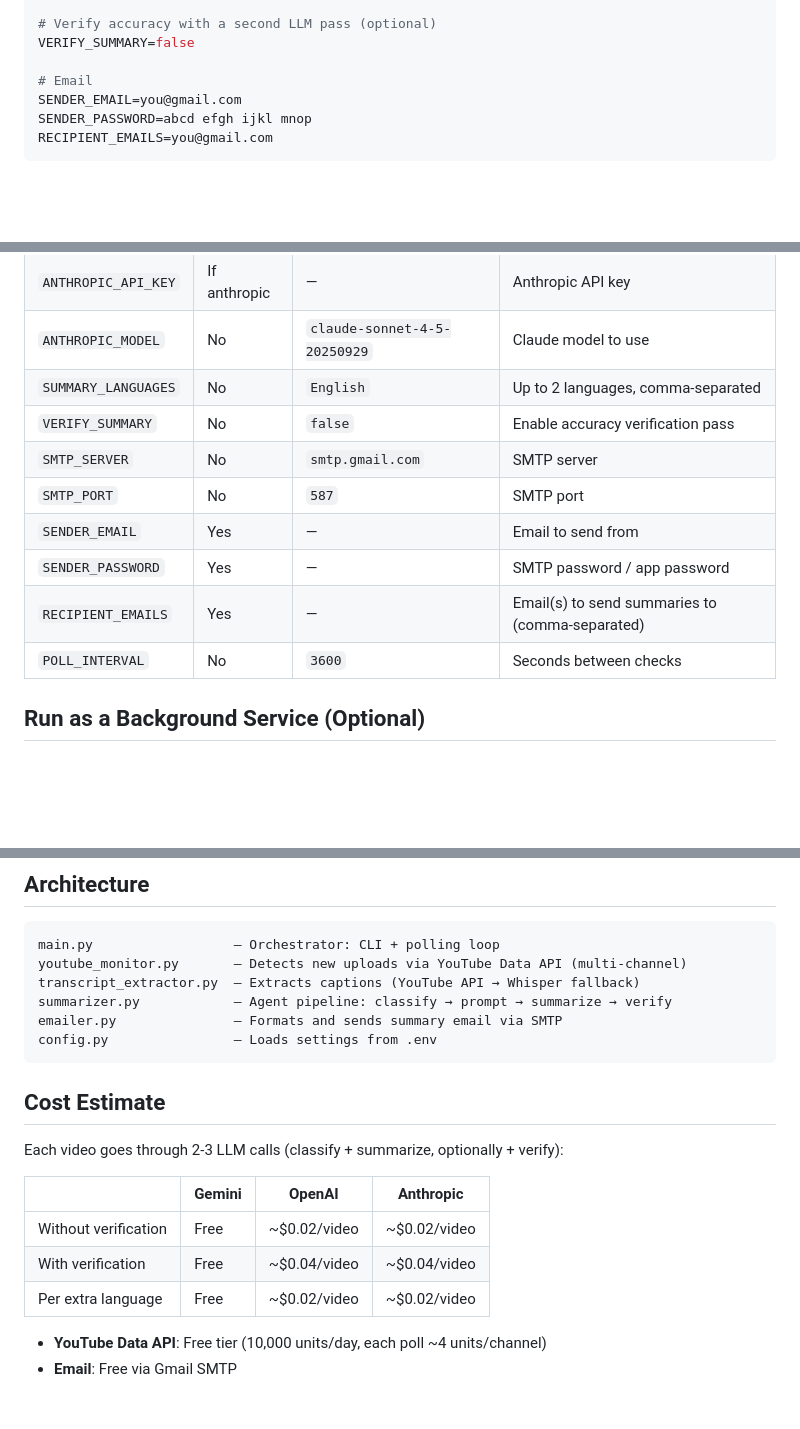
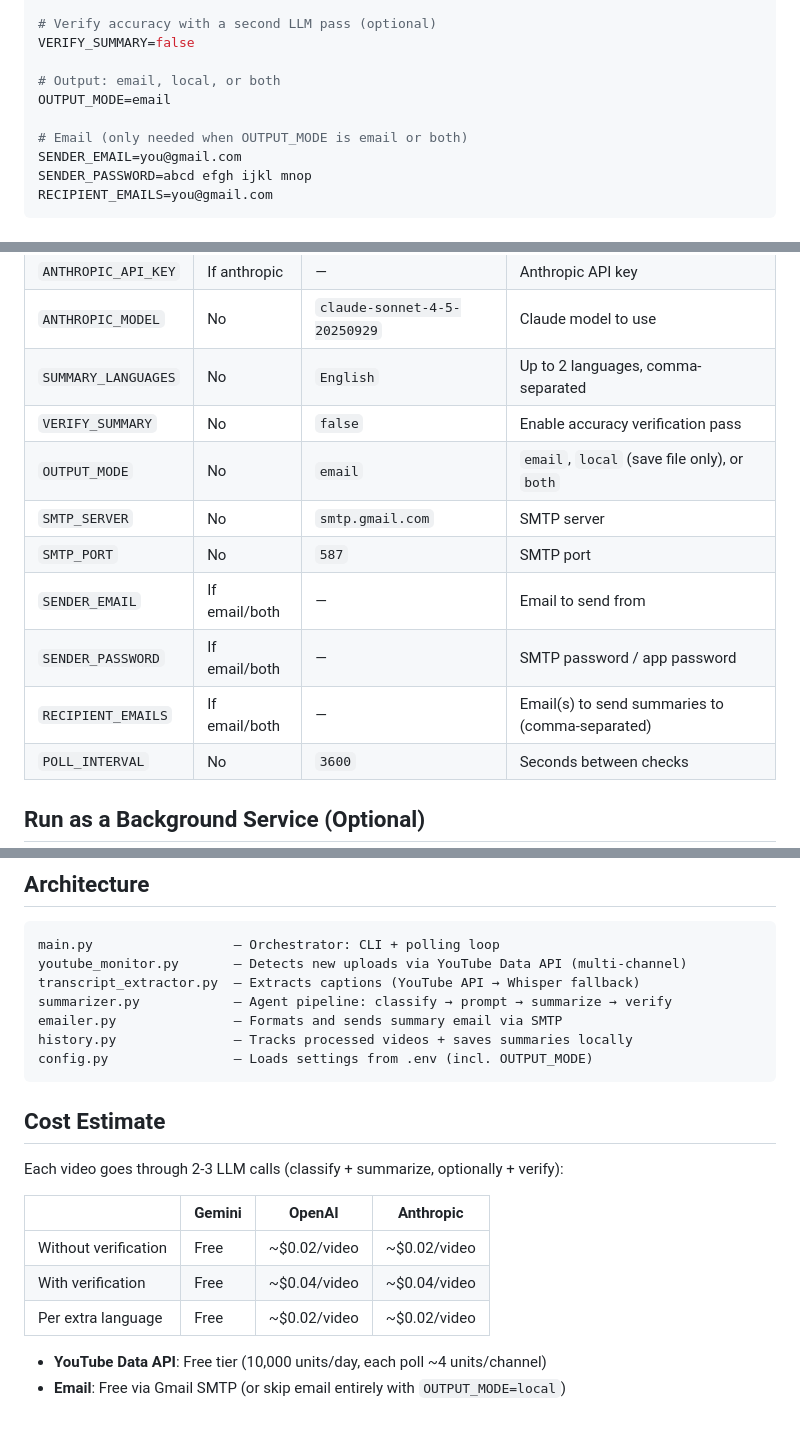
Before and after one commit to likixh/VideoDigestAgent--Feishu, a Markdown page: README.md, 3 parts joined by grey strips. Drawn GitHub-style; blank space fills up the shorter version.

Commit message:
Update README to document OUTPUT_MODE feature
Reflect the new email/local/both output mode option across all
relevant sections: intro, setup instructions, env example, config
reference table, and architecture listing.

https://claude.ai/code/session_01Pde7H4t4FTuFHcT83tYsC9

````diff
--- a/README.md
+++ b/README.md
@@ -92,7 +94,10 @@ SUMMARY_LANGUAGES=English,Chinese
 # Verify accuracy with a second LLM pass (optional)
 VERIFY_SUMMARY=false
 
-# Email
+# Output: email, local, or both
+OUTPUT_MODE=email
+
+# Email (only needed when OUTPUT_MODE is email or both)
 SENDER_EMAIL=you@gmail.com
 SENDER_PASSWORD=abcd efgh ijkl mnop
 RECIPIENT_EMAILS=you@gmail.com
@@ -140,11 +145,12 @@ python3 main.py --check
 | `ANTHROPIC_MODEL` | No | `claude-sonnet-4-5-20250929` | Claude model to use |
 | `SUMMARY_LANGUAGES` | No | `English` | Up to 2 languages, comma-separated |
 | `VERIFY_SUMMARY` | No | `false` | Enable accuracy verification pass |
+| `OUTPUT_MODE` | No | `email` | `email`, `local` (save file only), or `both` |
 | `SMTP_SERVER` | No | `smtp.gmail.com` | SMTP server |
 | `SMTP_PORT` | No | `587` | SMTP port |
-| `SENDER_EMAIL` | Yes | — | Email to send from |
-| `SENDER_PASSWORD` | Yes | — | SMTP password / app password |
-| `RECIPIENT_EMAILS` | Yes | — | Email(s) to send summaries to (comma-separated) |
+| `SENDER_EMAIL` | If email/both | — | Email to send from |
+| `SENDER_PASSWORD` | If email/both | — | SMTP password / app password |
+| `RECIPIENT_EMAILS` | If email/both | — | Email(s) to send summaries to (comma-separated) |
 | `POLL_INTERVAL` | No | `3600` | Seconds between checks |
 
 ## Run as a Background Service (Optional)
@@ -194,7 +200,8 @@ youtube_monitor.py       — Detects new uploads via YouTube Data API (multi-cha
 transcript_extractor.py  — Extracts captions (YouTube API → Whisper fallback)
 summarizer.py            — Agent pipeline: classify → prompt → summarize → verify
 emailer.py               — Formats and sends summary email via SMTP
-config.py                — Loads settings from .env
+history.py               — Tracks processed videos + saves summaries locally
+config.py                — Loads settings from .env (incl. OUTPUT_MODE)
 ```
 
 ## Cost Estimate
@@ -208,4 +215,4 @@ Each video goes through 2-3 LLM calls (classify + summarize, optionally + verify
 | Per extra language | Free | ~$0.02/video | ~$0.02/video |
 
 - **YouTube Data API**: Free tier (10,000 units/day, each poll ~4 units/channel)
-- **Email**: Free via Gmail SMTP
+- **Email**: Free via Gmail SMTP (or skip email entirely with `OUTPUT_MODE=local`)
````
Also changed, not shown: other parts of README.md (+4 -2 lines).
